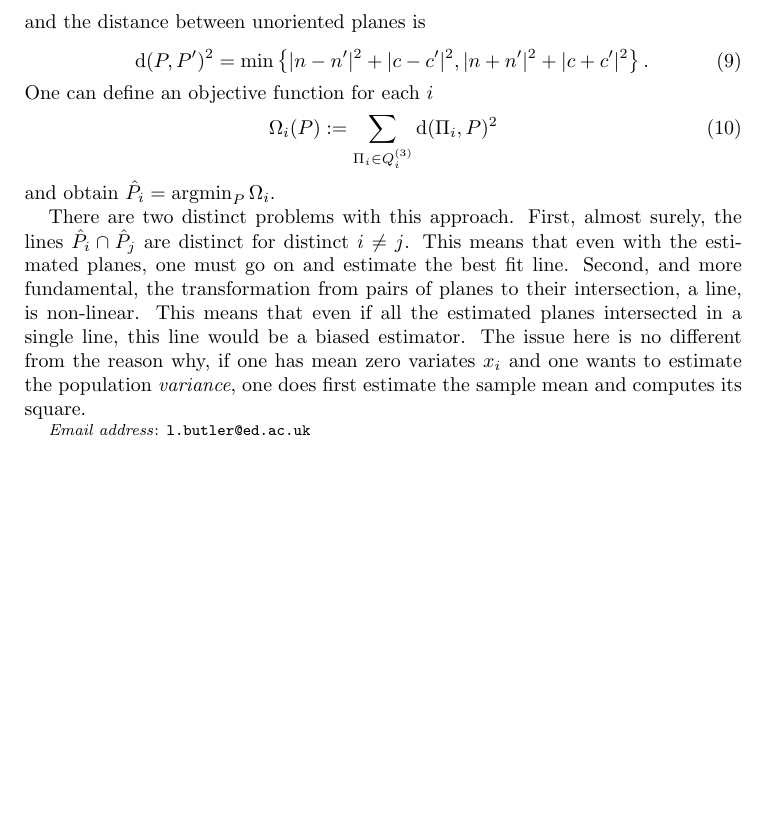
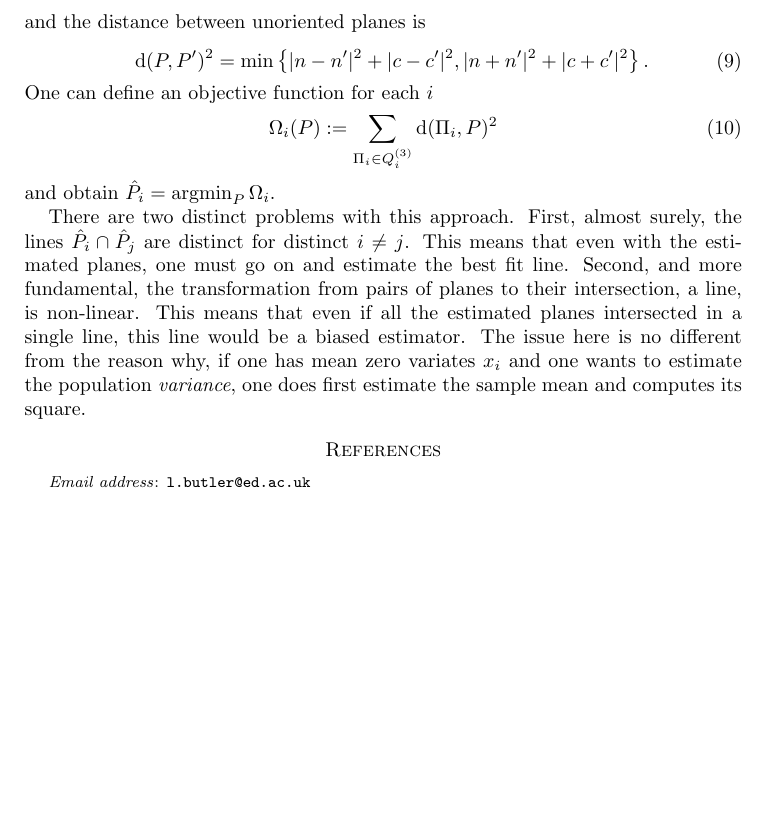
Before and after one commit to leo-butler/goniometer-calibration, a LaTeX paper (gc.tex): part of page 2 of 2, cut so that both start at the same text, the shorter picture padded with empty space. Compiled offline with pdfLaTeX.

Commit message:
.hgignore/.cvsignore: update Makefile: added targets to make dvi/pdf from source gc.tex: added biblio command and altered customisation

```diff
--- a/gc.tex
+++ b/gc.tex
@@ -155,6 +155,9 @@ if one has mean zero variates $x_i$ and one wants to estimate the
 population \textem{variance}, one does first estimate the sample mean
 and computes its square.
 
+
+\bibliographystyle{amsplain}
+\bibliography{gc}
 \end{document}
 
 
```
Also changed, not shown: Makefile, gc.tex (2 more changed lines), 2 other files.
